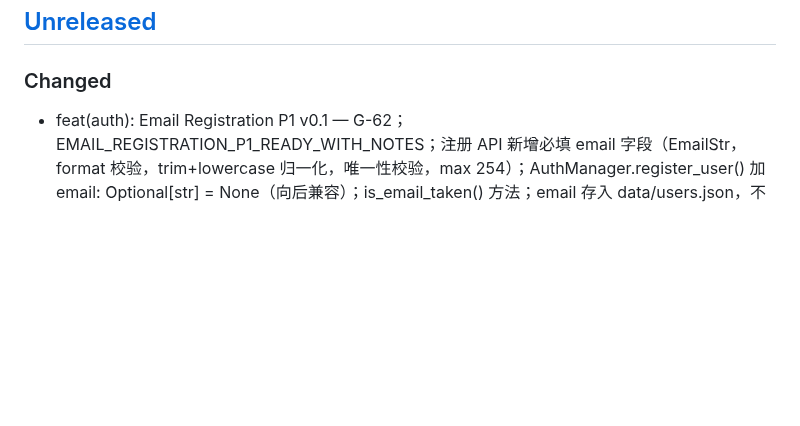
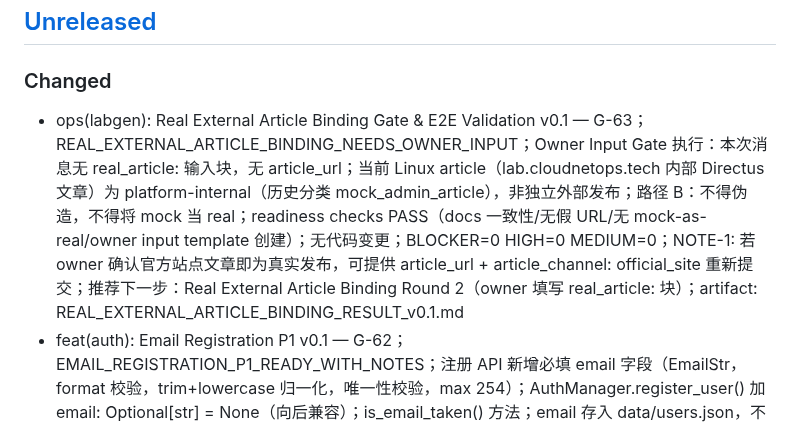
Before and after one commit to svb-devops/k8s-netlab, a Markdown page: CHANGELOG.md, the part around the change. Drawn GitHub-style; blank space fills up the shorter version.

```diff
--- a/CHANGELOG.md
+++ b/CHANGELOG.md
@@ -7,6 +7,7 @@
 ## [Unreleased]
 
 ### Changed
+- ops(labgen): Real External Article Binding Gate & E2E Validation v0.1 — G-63；REAL_EXTERNAL_ARTICLE_BINDING_NEEDS_OWNER_INPUT；Owner Input Gate 执行：本次消息无 real_article: 输入块，无 article_url；当前 Linux article（lab.cloudnetops.tech 内部 Directus 文章）为 platform-internal（历史分类 mock_admin_article），非独立外部发布；路径 B：不得伪造，不得将 mock 当 real；readiness checks PASS（docs 一致性/无假 URL/无 mock-as-real/owner input template 创建）；无代码变更；BLOCKER=0 HIGH=0 MEDIUM=0；NOTE-1: 若 owner 确认官方站点文章即为真实发布，可提供 article_url + article_channel: official_site 重新提交；推荐下一步：Real External Article Binding Round 2（owner 填写 real_article: 块）；artifact: REAL_EXTERNAL_ARTICLE_BINDING_RESULT_v0.1.md
 - feat(auth): Email Registration P1 v0.1 — G-62；EMAIL_REGISTRATION_P1_READY_WITH_NOTES；注册 API 新增必填 email 字段（EmailStr，format 校验，trim+lowercase 归一化，唯一性校验，max 254）；AuthManager.register_user() 加 email: Optional[str] = None（向后兼容）；is_email_taken() 方法；email 存入 data/users.json，不在 API 响应中返回；历史用户（无 email）仍可正常登录；login 仍为 username+password only；注册表单新增邮箱 input（type=email，required，autocomplete=email）；auth.js 在注册 payload 中含 email（trim+toLowerCase 客户端归一化）；email-validator==2.3.0 加入 requirements.txt；无 SMTP/SendGrid/email sending；无 email verification；无 forgot password；无 marketing consent；无 public upload；无 live LLM；45 新测试（test_email_registration.py: A-注册API/B-历史用户兼容/C-登录/D-前端静态/E-安全边界/F-回归）；现有测试中 /api/auth/register HTTP 调用已更新含 email；全量测试 PASS
 - feat(labgen): Article Detail Embedded CTA Component v0.1 — G-61；ARTICLE_DETAIL_EMBEDDED_CTA_READY_WITH_NOTES；新增 reader-safe public endpoint GET /api/articles/{slug}/lab-cta（无需认证，仅返回 PUBLISHED+cta_enabled 的 lab 数据）；新增 ArticleLabCTAResponse 模型（has_cta/lab_id/lab_title/lab_summary/estimated_duration/domain/cta_url/sandbox_note，不含 source_article_id/article_url/article_title/admin notes/raw text）；新增 get_lab_draft_repository() 可注入 FastAPI 依赖；新增 _find_lab_by_article_slug() 通过解析 article_url 的 query 参数匹配 slug；article.html 新增 <div id="lab-cta-container"> 槽位（位于文章内容与评论区之间）；article.js 新增 loadLabCTA()/renderLabCTA()/_validateCtaUrl()：全程 DOM createElement + textContent，零 innerHTML 注入；_validateCtaUrl() 仅允许 /labgen-lab.html?labId= 前缀，拒绝 javascript:/data:/外部 URL；未登录读者点击 CTA 重定向至 /login.html；已登录读者 CTA 直连 /labgen-lab.html?labId={lab_id}；已验证 slug=linux-files-permissions-basics → lab 6c439064 CTA 正确返回，welcome-to-k8s-netlab → has_cta:false；source_article_id/article_url/admin fields 均不出现在响应中；safety-reviewer APPROVED_WITH_NOTES（LOW: cta_url 测试用 Python 重实现而非 JS，静态扫描补偿）；43 新测试（test_article_embedded_cta.py: A-API/B-slug匹配/C-URL验证/D-HTML+JS静态安全/E-暴露规则/F-回归）；4461 tests PASS，92.28% coverage；BLOCKER=0 HIGH=0 MEDIUM=0；WITH_NOTES: Linux 文章仍为 mock_admin_article；无 email registration；无 live LLM；无 URL scraping；无 public upload；VMID 500-599 untouched；artifact: ARTICLE_DETAIL_EMBEDDED_CTA_RESULT_v0.1.md
 - ops(labgen): Article-Lab Content Consistency Remediation v0.1 — G-60；ARTICLE_LAB_CONTENT_CONSISTENCY_REMEDIATED_WITH_NOTES；(1) 创建 Directus Linux 文章（slug=linux-files-permissions-basics，id=3，已 published）替换原 K8s welcome 文章绑定；(2) 通过 admin PATCH 更新 Linux lab 6c439064 的 article_url/article_title/article_channel；(3) CTA 重新生成：topic_consistency_warning=None（主题匹配），4 种格式均由系统生成；(4) 新模块 backend/labgen/topic_consistency.py：check_article_lab_consistency()，rule-based keyword 检查，Linux/K8s 双域关键词匹配，零 LLM；(5) LabDraftCTAResponse 新增 topic_consistency_warning Optional[str] 字段；(6) StaticValidator 新增 content.article_lab_topic_consistency 检查（draft_warning 级别，非 publish_blocking）；(7) 已证实 Step 3 数据完全一致（G-59 result 文档错误）：commands/do/observe/verifier 全部为 chmod 600，无 644；(8) Reader E2E g60-reader-01 session 3254de61 完整通过：Start→Step1-4 PASS→Complete(LAB_CLOSED,cleanup_verified=True,residual=0)；(9) 12 项 Negative Checks 全通；(10) 33 新测试（test_labgen_article_lab_consistency.py：A-topic_consistency/B-static_validator/C-step_verifier_consistency/D-CTA_warning/E-real_lab_binding）；4418 tests PASS，92.28% coverage；article_type=mock_admin_article（为此次验证创建，非外部预发布文章）；BLOCKER=0 HIGH=0 MEDIUM=0；source_article_id 未暴露；raw_text 未暴露；无 live LLM；无 URL scraping；无 public upload；VMID 500-599 未触碰；artifact: ARTICLE_LAB_CONTENT_CONSISTENCY_REMEDIATION_RESULT_v0.1.md
```
Also changed, not shown: deploy/labgen/staging_ops_ticket_status.md (+1 -1 lines), docs/labgen/REAL_EXTERNAL_ARTICLE_BINDING_RESULT_v0.1.md (added, +266 -0 lines).
